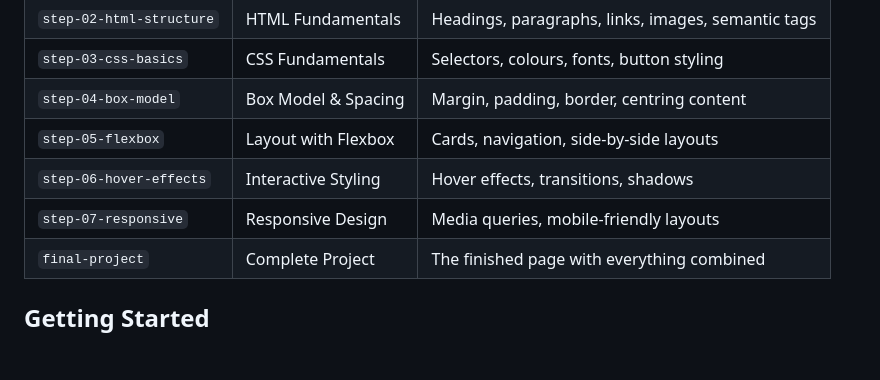
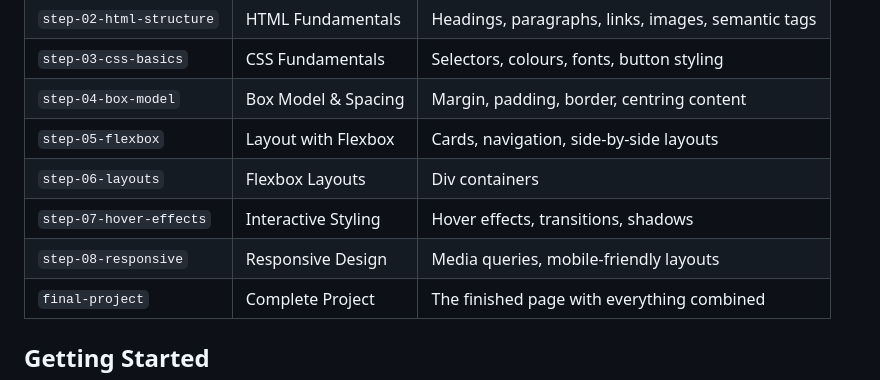
Before and after one commit to tobilobasalawu/codebar-html-css-workshop, a Markdown page: README.md, the part around the change. Rendered like a GitHub page; blank space fills up the shorter version.

```diff
--- a/README.md
+++ b/README.md
@@ -13,8 +13,9 @@ Each folder matches a section of the workshop. If you get stuck at any point, ju
 | `step-03-css-basics` | CSS Fundamentals | Selectors, colours, fonts, button styling |
 | `step-04-box-model` | Box Model & Spacing | Margin, padding, border, centring content |
 | `step-05-flexbox` | Layout with Flexbox | Cards, navigation, side-by-side layouts |
-| `step-06-hover-effects` | Interactive Styling | Hover effects, transitions, shadows |
-| `step-07-responsive` | Responsive Design | Media queries, mobile-friendly layouts |
+| `step-06-layouts` | Flexbox Layouts | Div containers |
+| `step-07-hover-effects` | Interactive Styling | Hover effects, transitions, shadows |
+| `step-08-responsive` | Responsive Design | Media queries, mobile-friendly layouts |
 | `final-project` | Complete Project | The finished page with everything combined |
 
 ## Getting Started
```
